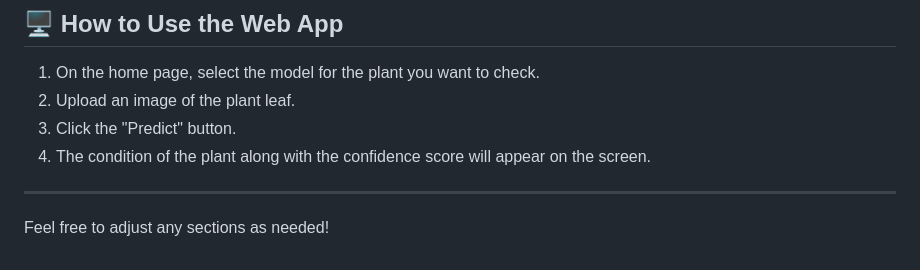
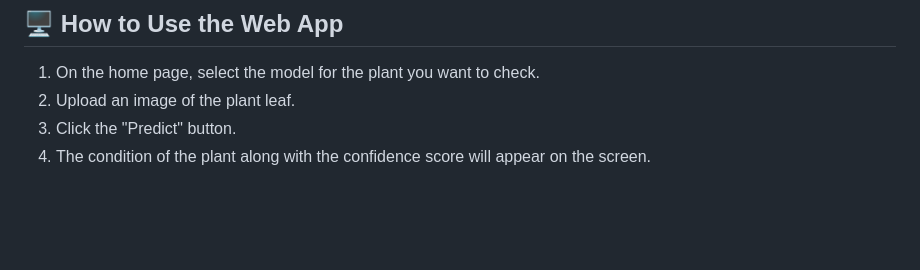
Before and after one commit to utkarsh-alpuria/Plant-Disease-Detector, a Markdown page: readme.md, the part around the change. Drawn GitHub-style; blank space fills up the shorter version.

```diff
--- a/readme.md
+++ b/readme.md
@@ -88,7 +88,3 @@ This repository contains a web application designed to detect diseases in potato
 2. Upload an image of the plant leaf.
 3. Click the "Predict" button.
 4. The condition of the plant along with the confidence score will appear on the screen.
-
----
-
-Feel free to adjust any sections as needed!
```
